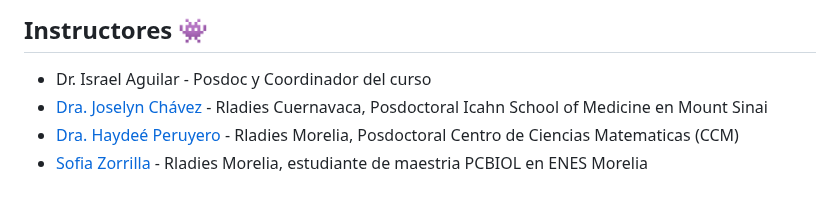
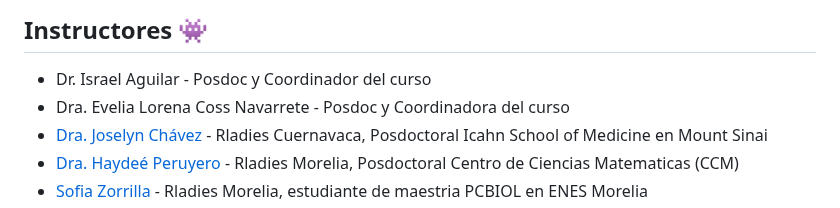
Before and after one commit to EveliaCoss/ViernesBioinfo2024_parte2, a Markdown page: README.md, the part around the change. Rendered like a GitHub page.

```diff
--- a/README.md
+++ b/README.md
@@ -49,6 +49,7 @@ Se otorgará un diploma a los participantes que cuenten con el **80 % de las asi
 ## Instructores 👾
 
 - Dr. Israel Aguilar - Posdoc y Coordinador del curso
+- Dra. Evelia Lorena Coss Navarrete - Posdoc y Coordinadora del curso
 - [Dra. Joselyn Chávez](https://rladiesmx.netlify.app/author/joselyn-chavez/) - Rladies Cuernavaca, Posdoctoral Icahn School of Medicine en Mount Sinai
 - [Dra. Haydeé Peruyero](https://haydeeperuyero.github.io/) - Rladies Morelia, Posdoctoral Centro de Ciencias Matematicas (CCM)
 - [Sofia Zorrilla](https://github.com/sofiazorrilla) - Rladies Morelia, estudiante de maestria PCBIOL en ENES Morelia
```
